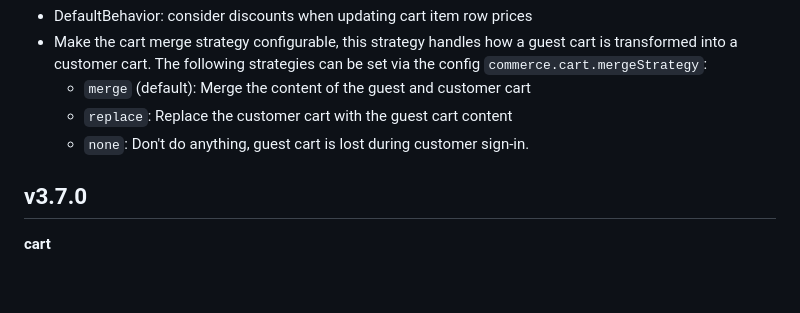
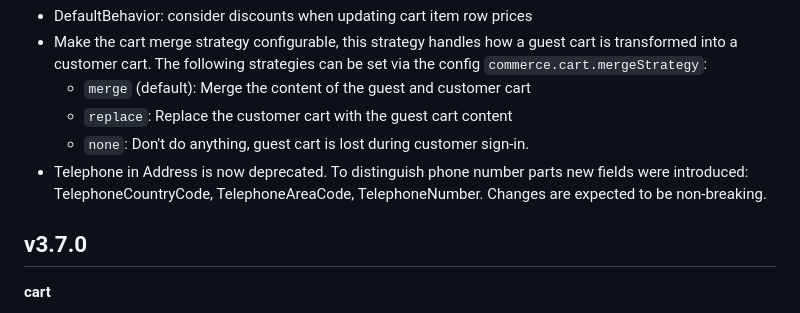
Before and after one commit to i-love-flamingo/flamingo-commerce, a Markdown page: CHANGELOG.md, the part around the change. Drawn GitHub-style; blank space fills up the shorter version.

Commit message:
chore(changelog): add cart changes to the changelog

```diff
--- a/CHANGELOG.md
+++ b/CHANGELOG.md
@@ -14,6 +14,8 @@
   * `merge` (default): Merge the content of the guest and customer cart
   * `replace`: Replace the customer cart with the guest cart content
   * `none`: Don't do anything, guest cart is lost during customer sign-in.
+* Telephone in Address is now deprecated. To distinguish phone number parts new fields were introduced: TelephoneCountryCode,
+  TelephoneAreaCode, TelephoneNumber. Changes are expected to be non-breaking.
 
 ## v3.7.0
 
```
